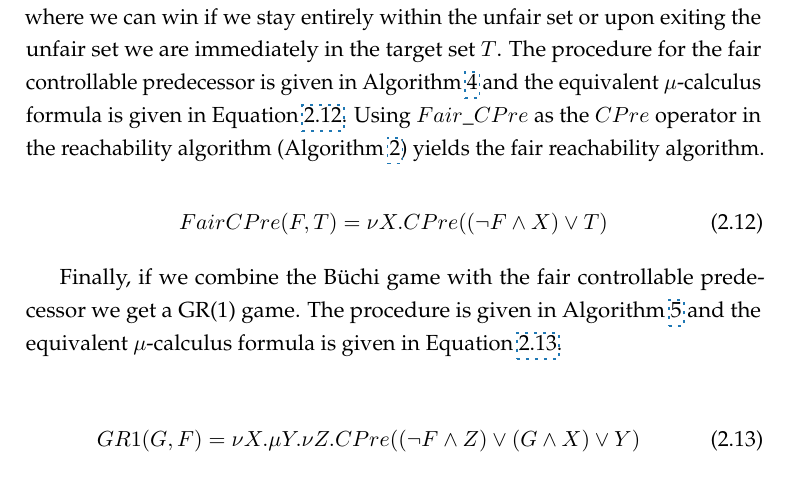
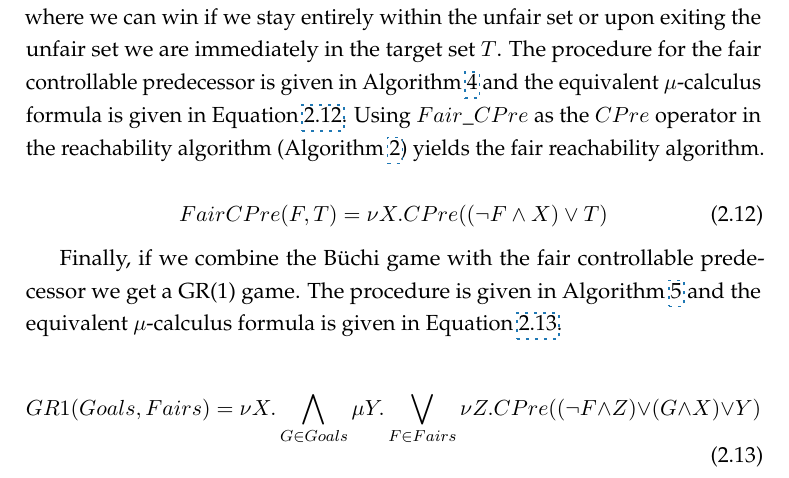
Before and after one commit to termite2/adam-thesis, a LaTeX thesis (thesis.tex, which reads background.tex): part of page 23 of 91, cut so that both start at the same text. Compiled offline with pdfLaTeX.

Commit message:
fix gr1 mu calc formula

```diff
--- a/background.tex
+++ b/background.tex
@@ -326,7 +326,7 @@ Finally, if we combine the \buchi\ game with the fair controllable predecessor w
 \end{algorithm}
 
 \begin{equation}
-GR1(G, F) = \nu X. \mu Y. \nu Z. CPre((\neg F \wedge Z) \vee (G \wedge X) \vee Y)
+    GR1(Goals, Fairs) = \nu X. \bigwedge_{G \in Goals} \mu Y. \bigvee_{F \in Fairs} \nu Z. CPre((\neg F \wedge Z) \vee (G \wedge X) \vee Y)
 \label{eqn:mu_gr1}
 \end{equation}
 
```
